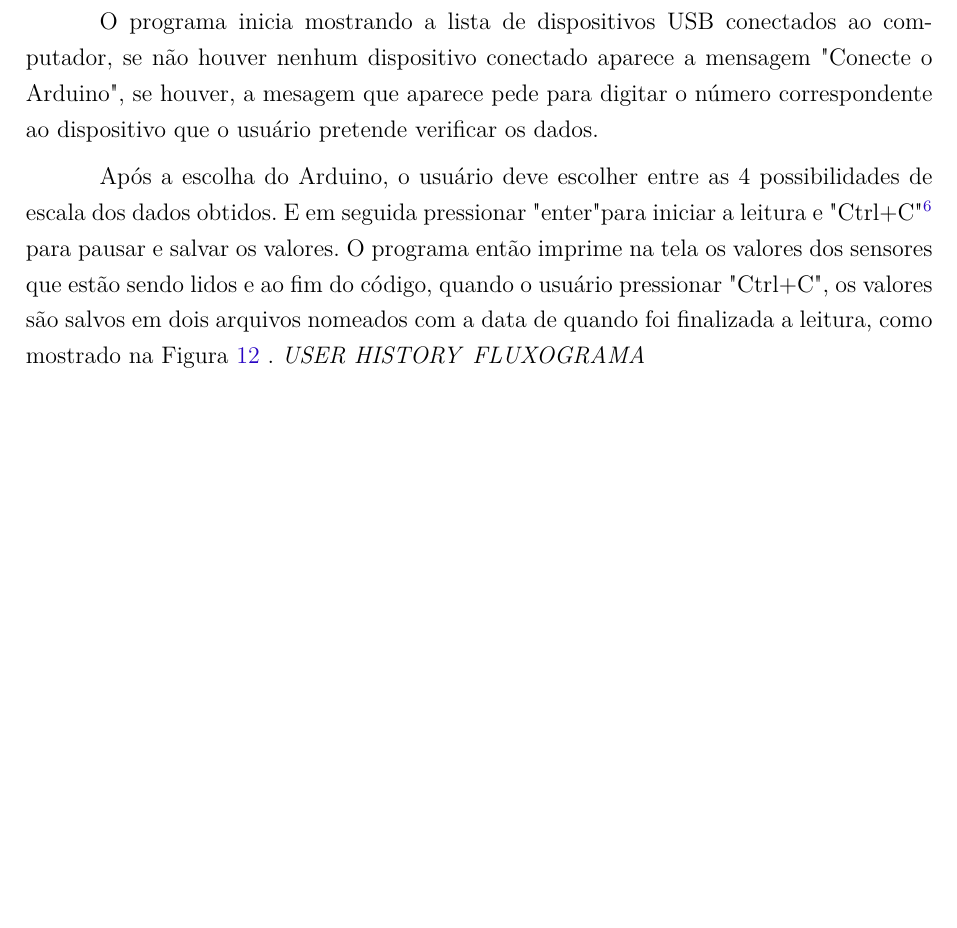
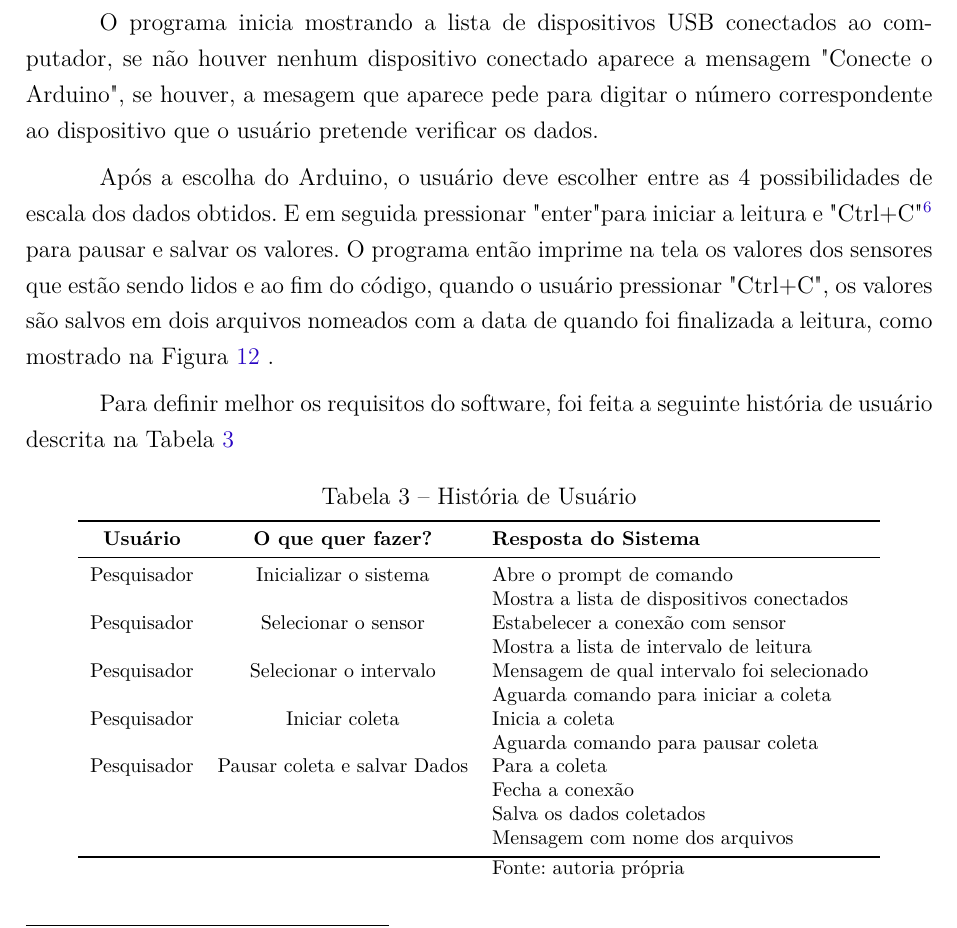
Before and after one commit to EduardoSSR/TCC_IMU_MOCAP, a LaTeX thesis (TCC1_IMU_latex/tcc_imu.tex, which reads TCC1_IMU_latex/editaveis/aspectosgerais.tex): part of page 39 of 46 before the commit and part of page 39 of 48 after it, cut so that both start at the same text, the shorter picture padded with empty space. Compiled offline with pdfLaTeX.

Commit message:
user story

```diff
--- a/TCC1_IMU_latex/editaveis/aspectosgerais.tex
+++ b/TCC1_IMU_latex/editaveis/aspectosgerais.tex
@@ -363,8 +363,38 @@ Os resquisitos do projeto, que compuseram o backlog e definiram os objetivos des
 		O programa inicia mostrando a lista de dispositivos USB conectados ao computador, se não houver nenhum dispositivo conectado aparece a mensagem "Conecte o Arduino", se houver, a mesagem que aparece pede para digitar o número correspondente ao dispositivo que o usuário pretende verificar os dados.
 
 		Após a escolha do Arduino, o usuário deve escolher entre as 4 possibilidades de escala dos dados obtidos. E em seguida pressionar "enter" para iniciar a leitura e "Ctrl+C"\footnote{No Jupyter Notebook o "Ctrl+C" não funcionou, precisando assim pressionar o ícone de \textit{"stop"} disponível na tela.} para pausar e salvar os valores. O programa então imprime na tela os valores dos sensores que estão sendo lidos e ao fim do código, quando o usuário pressionar "Ctrl+C", os valores são salvos em dois arquivos nomeados com a data de quando foi finalizada a leitura, como mostrado na Figura \ref{fluxograma_python} .
-		\textit{USER HISTORY}
-		\textit{FLUXOGRAMA}
+
+		Para definir melhor os requisitos do software, foi feita a seguinte história de usuário descrita na Tabela \ref{User_story}
+
+			\begin{table}[h] \footnotesize
+			\centering
+			\caption{História de Usuário}
+			\label{User_story}
+
+			\begin{tabular}{ccl}
+				\toprule
+				\textbf{Usuário} & \textbf{O que quer fazer?} & \textbf{Resposta do Sistema} \\
+				\midrule
+				Pesquisador & Inicializar o sistema &  Abre o prompt de comando \\
+				 & & Mostra a lista de dispositivos conectados \\
+				Pesquisador & Selecionar o sensor & Estabelecer a conexão com sensor \\
+				& & Mostra a lista de intervalo de leitura\\
+				Pesquisador & Selecionar o intervalo & Mensagem de qual intervalo foi selecionado\\
+				& & Aguarda comando para iniciar a coleta\\
+				Pesquisador & Iniciar coleta & Inicia a coleta\\
+				& &  Aguarda comando para pausar coleta\\
+				Pesquisador & Pausar coleta e salvar Dados & Para a coleta\\
+				& & Fecha a conexão\\
+				& & Salva os dados coletados\\
+				& & Mensagem com nome dos arquivos\\
+
+				\bottomrule
+				 & & Fonte: autoria própria
+			\end{tabular}
+		\end{table}
+
+
+
 		\begin{figure}[h]
 			\centering
 			\includegraphics[keepaspectratio=true,scale=1]{figuras/diagrama_python.png}
```
Also changed, not shown: TCC1_IMU_latex/tcc_imu.pdf, 1 other file.
